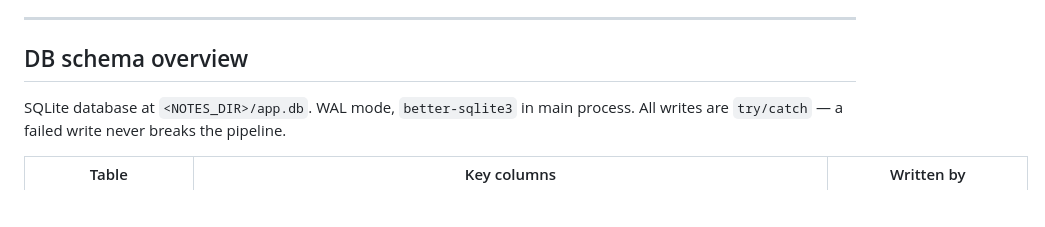
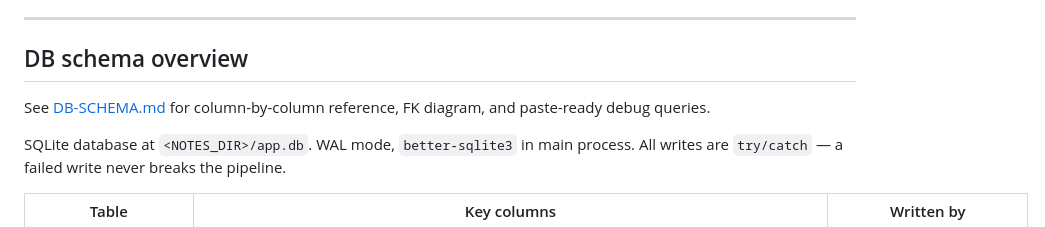
Before and after one commit to rishabh-navadhiti/pa-recording-app, a Markdown page: docs/ARCHITECTURE.md, the part around the change. Rendered like a GitHub page; blank space fills up the shorter version.

```diff
--- a/docs/ARCHITECTURE.md
+++ b/docs/ARCHITECTURE.md
@@ -480,6 +480,8 @@ The pull is branch-agnostic — whatever branch the clone is on. User installs (
 
 ## DB schema overview
 
+See [DB-SCHEMA.md](DB-SCHEMA.md) for column-by-column reference, FK diagram, and paste-ready debug queries.
+
 SQLite database at `<NOTES_DIR>/app.db`. WAL mode, `better-sqlite3` in main process. All writes are `try/catch` — a failed write never breaks the pipeline.
 
 | Table | Key columns | Written by |
```
Also changed, not shown: docs/DB-SCHEMA.md (added, +540 -0 lines).
